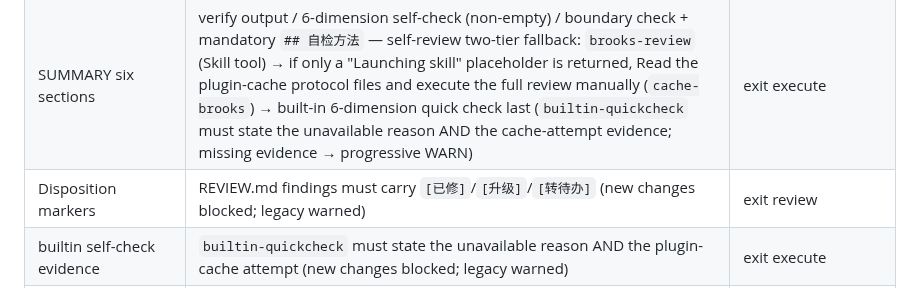
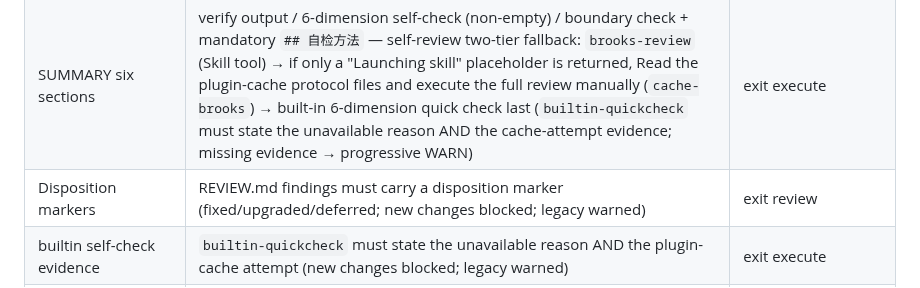
Before and after one commit to baobaolaodie/flow-comet, a Markdown page: docs/MECHANISM.md, the part around the change. Rendered like a GitHub page.

Commit message:
docs: 修正英文机制文档处置标记表述为英文(双语纪律)

```diff
--- a/docs/MECHANISM.md
+++ b/docs/MECHANISM.md
@@ -34,7 +34,7 @@ Hook blocking semantics (see Limitations): PreToolUse hook exit 2 blocks in the
 | handoff completedChecks | subagent Return Contract must carry required-skill completedChecks (skill-load evidence), missing → BLOCKED | exit subagent-execute |
 | redEvidence ordering | redEvidence must exist before greenEvidence; recording redEvidence after greenEvidence → BLOCKED | workflow-handoff result |
 | SUMMARY six sections | verify output / 6-dimension self-check (non-empty) / boundary check + mandatory `## 自检方法` — self-review two-tier fallback: `brooks-review` (Skill tool) → if only a "Launching skill" placeholder is returned, Read the plugin-cache protocol files and execute the full review manually (`cache-brooks`) → built-in 6-dimension quick check last (`builtin-quickcheck` must state the unavailable reason AND the cache-attempt evidence; missing evidence → progressive WARN) | exit execute |
-| Disposition markers | REVIEW.md findings must carry `[已修]`/`[升级]`/`[转待办]` (new changes blocked; legacy warned) | exit review |
+| Disposition markers | REVIEW.md findings must carry a disposition marker (fixed/upgraded/deferred; new changes blocked; legacy warned) | exit review |
 | builtin self-check evidence | `builtin-quickcheck` must state the unavailable reason AND the plugin-cache attempt (new changes blocked; legacy warned) | exit execute |
 | Wave-wording consistency | prose `[P]` markers must match task `parallel="true"` (new changes blocked; legacy warned) | exit plan |
 | Overreach delegation | parallel done tasks require the delegation node exited (new changes blocked; legacy warned) | exit execute/verify |
```
